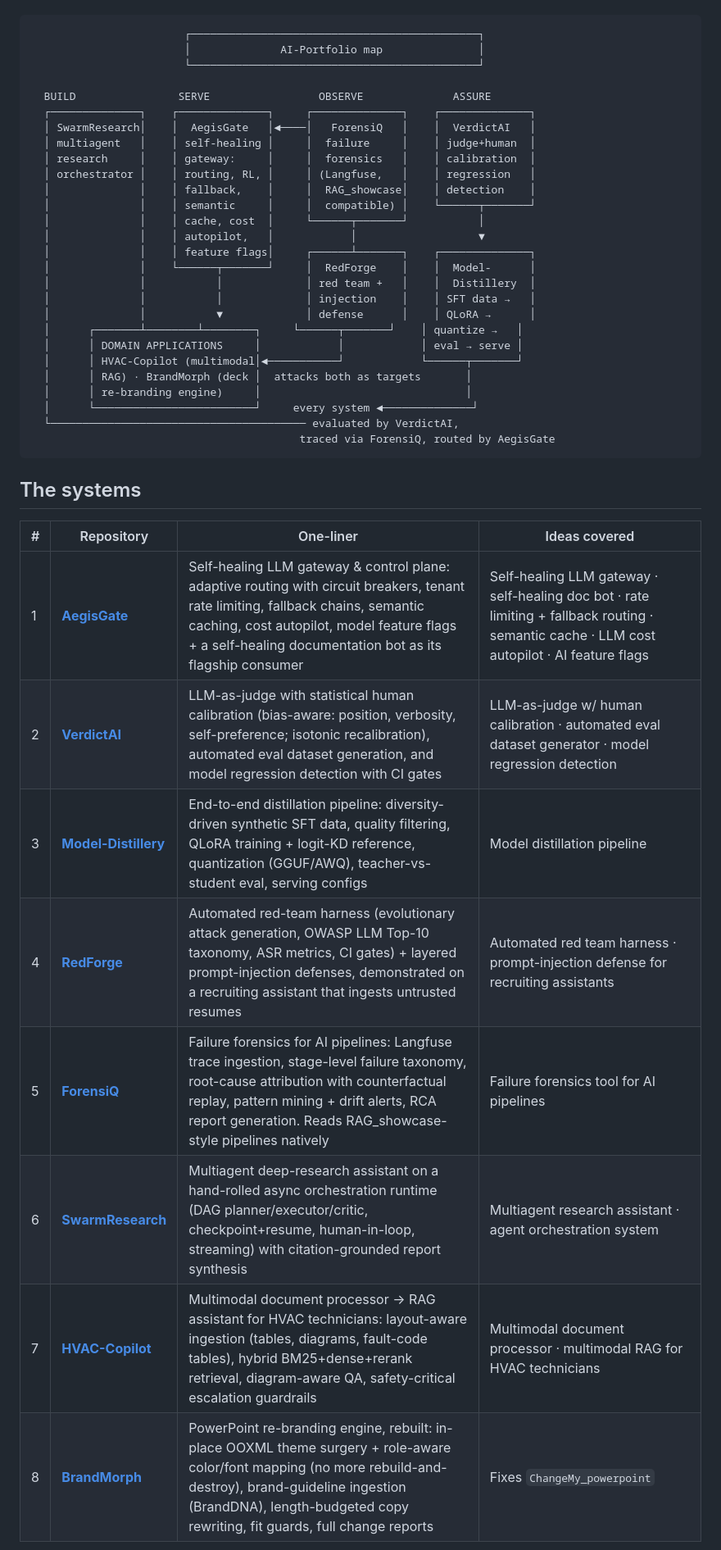
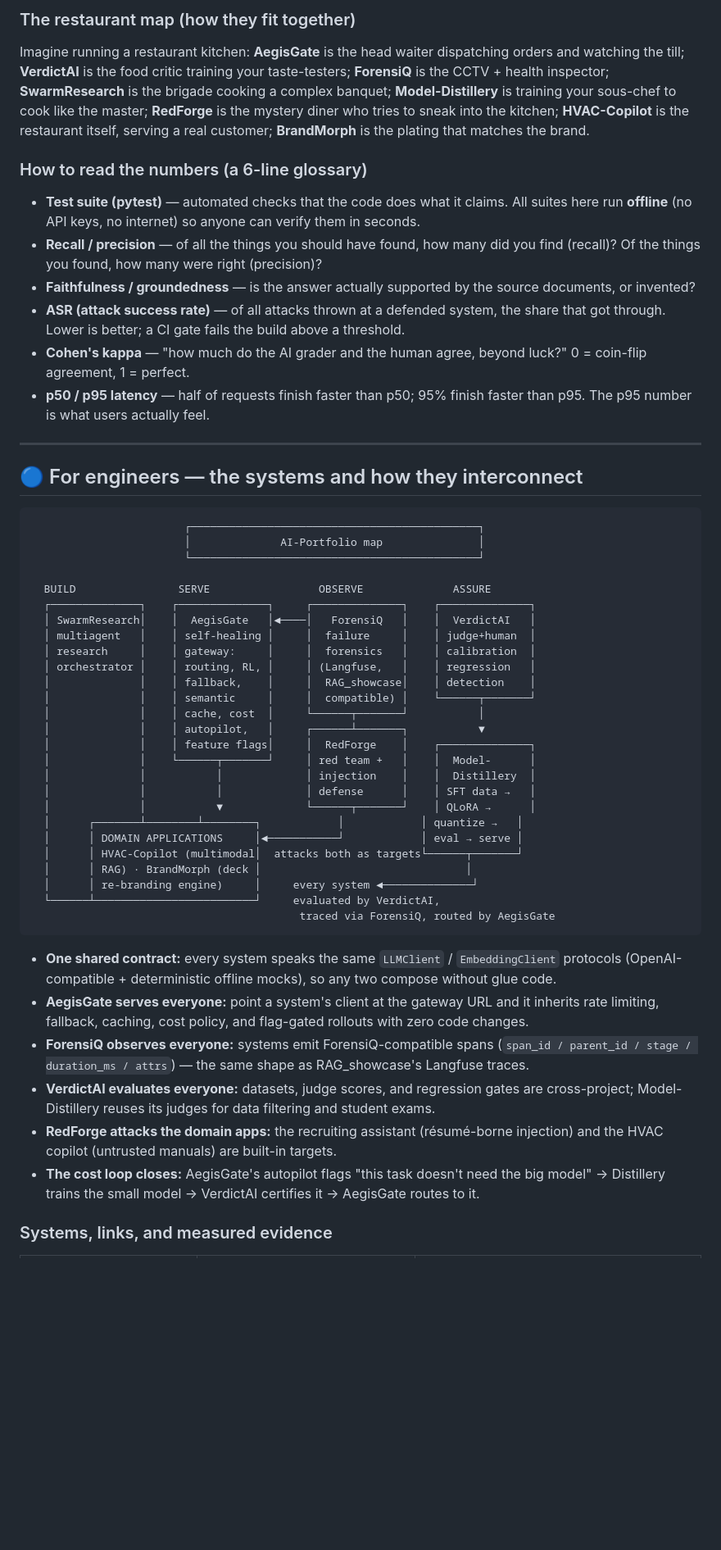
Before and after one commit to AkshayJohn03/AI-Portfolio, a Markdown page: README.md, the part around one of its changes. Shown at 82% size. Rendered like a GitHub page; blank space fills up the shorter version.

Commit message:
docs: portfolio README — plain-English tour, metric glossary, measured evidence table

````diff
--- a/README.md
+++ b/README.md
@@ -4,3 +28,19 @@ Eight production-grade systems covering the full lifecycle of LLM applications:
+### The restaurant map (how they fit together)
+
+Imagine running a restaurant kitchen: **AegisGate** is the head waiter dispatching orders and watching the till; **VerdictAI** is the food critic training your taste-testers; **ForensiQ** is the CCTV + health inspector; **SwarmResearch** is the brigade cooking a complex banquet; **Model-Distillery** is training your sous-chef to cook like the master; **RedForge** is the mystery diner who tries to sneak into the kitchen; **HVAC-Copilot** is the restaurant itself, serving a real customer; **BrandMorph** is the plating that matches the brand.
+
+### How to read the numbers (a 6-line glossary)
+
+- **Test suite (pytest)** — automated checks that the code does what it claims. All suites here run **offline** (no API keys, no internet) so anyone can verify them in seconds.
+- **Recall / precision** — of all the things you should have found, how many did you find (recall)? Of the things you found, how many were right (precision)?
+- **Faithfulness / groundedness** — is the answer actually supported by the source documents, or invented?
+- **ASR (attack success rate)** — of all attacks thrown at a defended system, the share that got through. Lower is better; a CI gate fails the build above a threshold.
+- **Cohen's kappa** — "how much do the AI grader and the human agree, beyond luck?" 0 = coin-flip agreement, 1 = perfect.
+- **p50 / p95 latency** — half of requests finish faster than p50; 95% finish faster than p95. The p95 number is what users actually feel.
+
+---
+
+## 🔵 For engineers — the systems and how they interconnect
 
 ```
                         ┌─────────────────────────────────────────────┐
@@ -16,32 +56,27 @@ Eight production-grade systems covering the full lifecycle of LLM applications:
   │              │    │ fallback,    │     │  RAG_showcase│    │ detection    │
   │              │    │ semantic     │     │  compatible) │    └──────┬───────┘
   │              │    │ cache, cost  │     └──────┬───────┘           │
-  │              │    │ autopilot,   │            │                   ▼
-  │              │    │ feature flags│     ┌──────┴───────┐    ┌──────────────┐
-  │              │    └──────┬───────┘     │  RedForge    │    │  Model-      │
-  │              │           │             │ red team +   │    │  Distillery  │
-  │              │           │             │ injection    │    │ SFT data →   │
-  │              │           ▼             │ defense      │    │ QLoRA →      │
-  │      ┌───────┴────────┴────────┐     └──────┬───────┘    │ quantize →   │
-  │      │ DOMAIN APPLICATIONS     │            │            │ eval → serve │
-  │      │ HVAC-Copilot (multimodal│◄───────────┘            └──────┬───────┘
-  │      │ RAG) · BrandMorph (deck │  attacks both as targets       │
-  │      │ re-branding engine)     │                                │
-  │      └─────────────────────────┘     every system ◄──────────────┘
-  └──────────────────────────────────────── evaluated by VerdictAI,
+  │              │    │ autopilot,   │     ┌──────┴───────┐           ▼
+  │              │    │ feature flags│     │  RedForge    │    ┌──────────────┐
+  │              │    └──────┬───────┘     │ red team +   │    │  Model-      │
+  │              │           │             │ injection    │    │  Distillery  │
+  │              │           │             │ defense      │    │ SFT data →   │
+  │              │           ▼             └──────┬───────┘    │ QLoRA →      │
+  │      ┌───────┴────────┴────────┐            │            │ quantize →   │
+  │      │ DOMAIN APPLICATIONS     │◄───────────┘            │ eval → serve │
+  │      │ HVAC-Copilot (multimodal│  attacks both as targets└──────┬───────┘
+  │      │ RAG) · BrandMorph (deck │                                │
+  │      │ re-branding engine)     │     every system ◄──────────────┘
+  └──────┴─────────────────────────┘     evaluated by VerdictAI,
                                           traced via ForensiQ, routed by AegisGate
 ```
 
-## The systems
+- **One shared contract:** every system speaks the same `LLMClient` / `EmbeddingClient` protocols (OpenAI-compatible + deterministic offline mocks), so any two compose without glue code.
+- **AegisGate serves everyone:** point a system's client at the gateway URL and it inherits rate limiting, fallback, caching, cost policy, and flag-gated rollouts with zero code changes.
+- **ForensiQ observes everyone:** systems emit ForensiQ-compatible spans (`span_id / parent_id / stage / duration_ms / attrs`) — the same shape as RAG_showcase's Langfuse traces.
+- **VerdictAI evaluates everyone:** datasets, judge scores, and regression gates are cross-project; Model-Distillery reuses its judges for data filtering and student exams.
+- **RedForge attacks the domain apps:** the recruiting assistant (résumé-borne injection) and the HVAC copilot (untrusted manuals) are built-in targets.
+- **The cost loop closes:** AegisGate's autopilot flags "this task doesn't need the big model" → Distillery trains the small model → VerdictAI certifies it → AegisGate routes to it.
 
-| # | Repository | One-liner | Ideas covered |
-|---|-----------|-----------|---------------|
-| 1 | **[AegisGate](AegisGate/)** | Self-healing LLM gateway & control plane: adaptive routing with circuit breakers, tenant rate limiting, fallback chains, semantic caching, cost autopilot, model feature flags + a self-healing documentation bot as its flagship consumer | Self-healing LLM gateway · self-healing doc bot · rate limiting + fallback routing · semantic cache · LLM cost autopilot · AI feature flags |
-| 2 | **[VerdictAI](VerdictAI/)** | LLM-as-judge with statistical human calibration (bias-aware: position, verbosity, self-preference; isotonic recalibration), automated eval dataset generation, and model regression detection with CI gates | LLM-as-judge w/ human calibration · automated eval dataset generator · model regression detection |
-| 3 | **[Model-Distillery](Model-Distillery/)** | End-to-end distillation pipeline: diversity-driven synthetic SFT data, quality filtering, QLoRA training + logit-KD reference, quantization (GGUF/AWQ), teacher-vs-student eval, serving configs | Model distillation pipeline |
-| 4 | **[RedForge](RedForge/)** | Automated red-team harness (evolutionary attack generation, OWASP LLM Top-10 taxonomy, ASR metrics, CI gates) + layered prompt-injection defenses, demonstrated on a recruiting assistant that ingests untrusted resumes | Automated red team harness · prompt-injection defense for recruiting assistants |
-| 5 | **[ForensiQ](ForensiQ/)** | Failure forensics for AI pipelines: Langfuse trace ingestion, stage-level failure taxonomy, root-cause attribution with counterfactual replay, pattern mining + drift alerts, RCA report generation. Reads RAG_showcase-style pipelines natively | Failure forensics tool for AI pipelines |
-| 6 | **[SwarmResearch](SwarmResearch/)** | Multiagent deep-research assistant on a hand-rolled async orchestration runtime (DAG planner/executor/critic, checkpoint+resume, human-in-loop, streaming) with citation-grounded report synthesis | Multiagent research assistant · agent orchestration system |
-| 7 | **[HVAC-Copilot](HVAC-Copilot/)** | Multimodal document processor → RAG assistant for HVAC technicians: layout-aware ingestion (tables, diagrams, fault-code tables), hybrid BM25+dense+rerank retrieval, diagram-aware QA, safety-critical escalation guardrails | Multimodal document processor · multimodal RAG for HVAC technicians |
-| 8 | **[BrandMorph](BrandMorph/)** | PowerPoint re-branding engine, rebuilt: in-place OOXML theme surgery + role-aware color/font mapping (no more rebuild-and-destroy), brand-guideline ingestion (BrandDNA), length-budgeted copy rewriting, fit guards, full change reports | Fixes `ChangeMy_powerpoint` |
+### Systems, links, and measured evidence
 
````
Also changed, not shown: other parts of README.md (+39 -14 lines).
